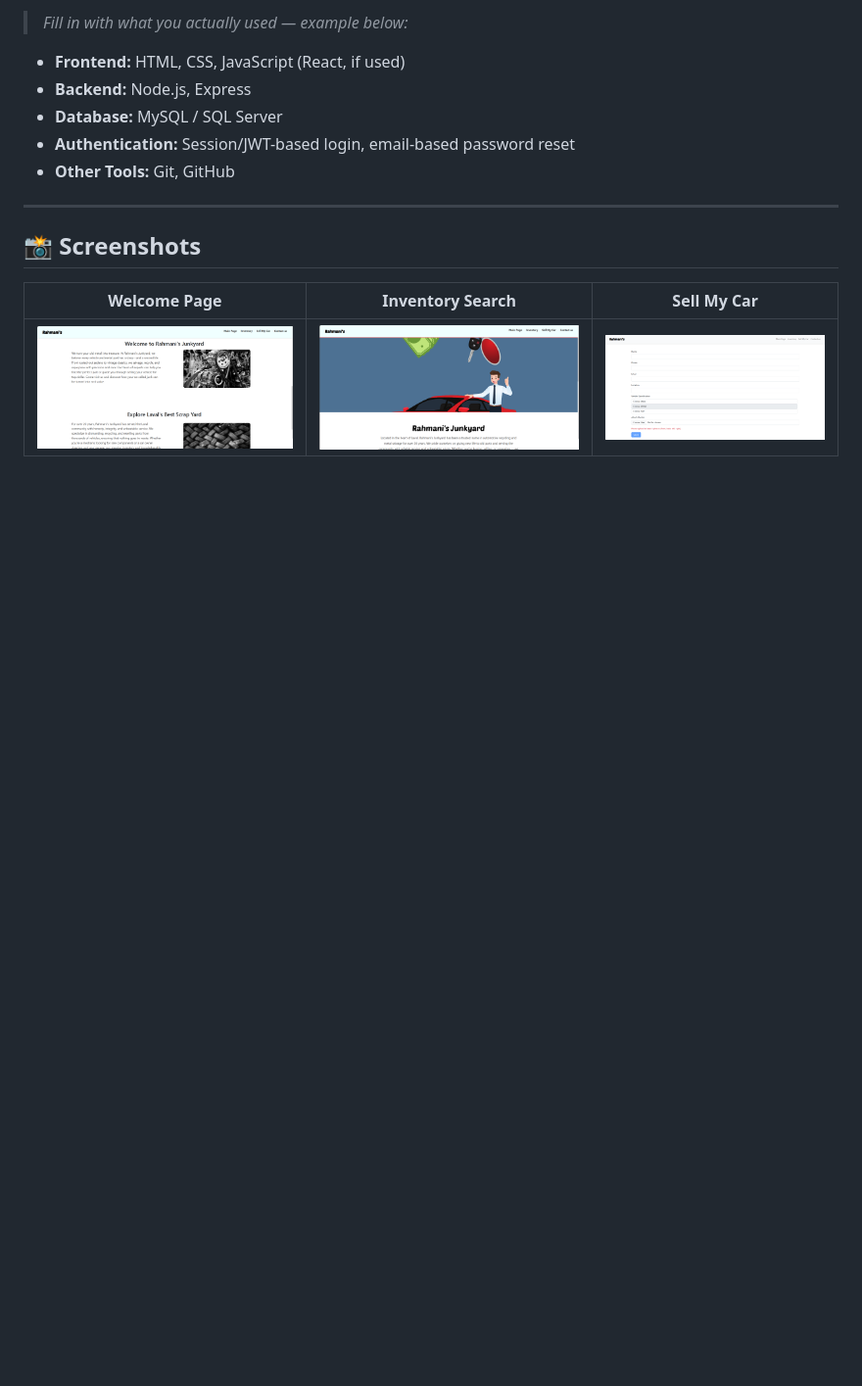
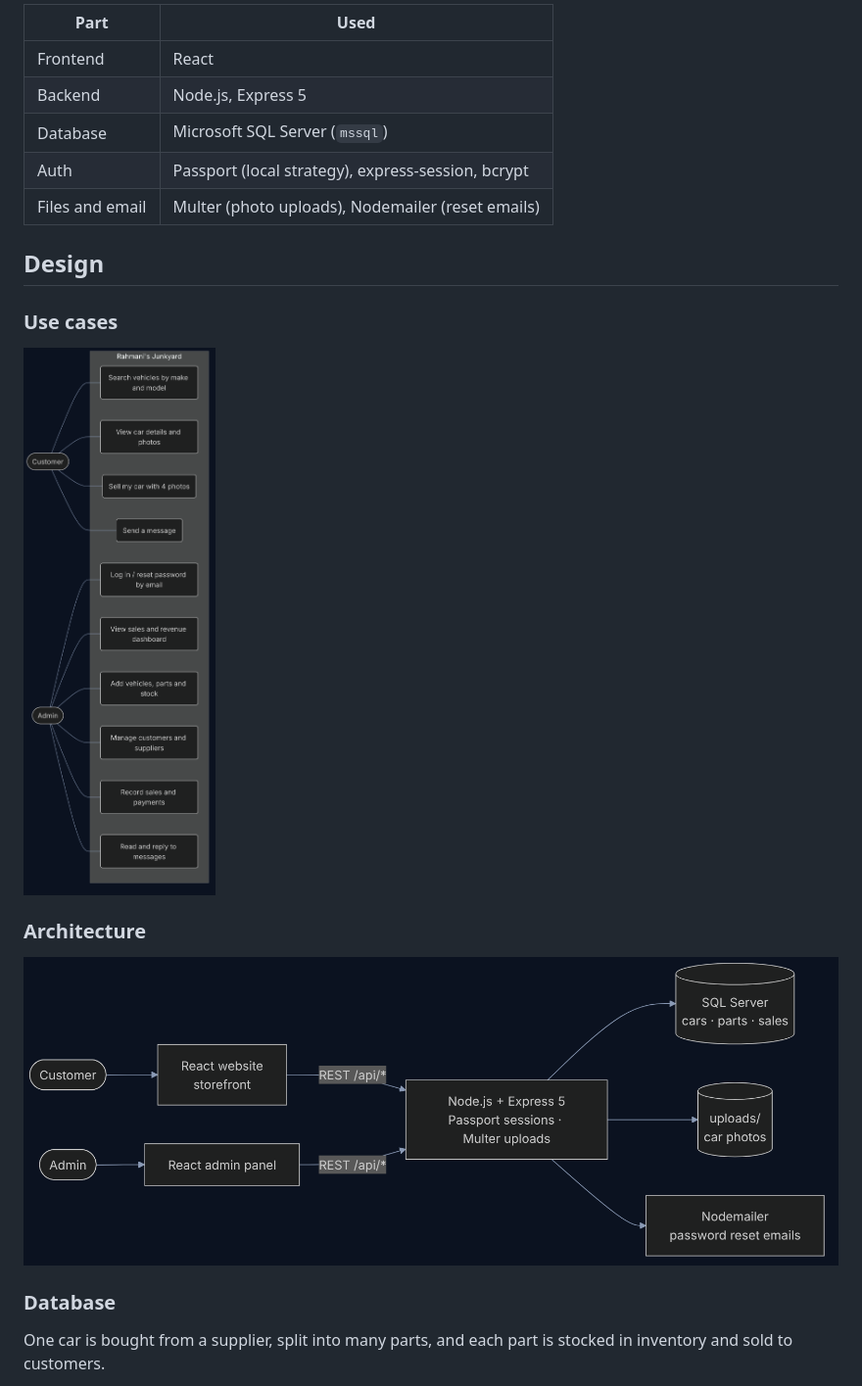
Before and after one commit to Rohullah1122/Rahmani-s-Group, a Markdown page: README.md, the part around one of its changes. Shown at 98% size. Drawn GitHub-style; pictures changed too: docs/architecture.png (added), docs/use_cases.png (added); blank space fills up the shorter version.

```diff
--- a/README.md
+++ b/README.md
@@ -37,17 +42,20 @@ Rahmani's Junkyard helps a salvage yard move online. Customers can browse availa
 
-> _Fill in with what you actually used — example below:_
+| Part | Used |
+|---|---|
+| Frontend | React |
+| Backend | Node.js, Express 5 |
+| Database | Microsoft SQL Server (`mssql`) |
+| Auth | Passport (local strategy), express-session, bcrypt |
+| Files and email | Multer (photo uploads), Nodemailer (reset emails) |
 
-- **Frontend:** HTML, CSS, JavaScript (React, if used)
-- **Backend:** Node.js, Express
-- **Database:** MySQL / SQL Server
-- **Authentication:** Session/JWT-based login, email-based password reset
-- **Other Tools:** Git, GitHub
+## Design
 
----
+### Use cases
+![Use case diagram](docs/use_cases.png)
 
-## 📸 Screenshots
+### Architecture
+![Architecture diagram](docs/architecture.png)
 
-| Welcome Page | Inventory Search | Sell My Car |
-|---|---|---|
-| ![Welcome](screenshots/welcome_page.png) | ![Inventory](screenshots/slider_page.png) | ![Sell My Car](screenshots/sell_mycar.png) |
+### Database
+One car is bought from a supplier, split into many parts, and each part is stocked in inventory and sold to customers.
 
```
Also changed, not shown: other parts of README.md (+50 -84 lines), docs/database.png (added), docs/sale_flow.png (added), 4 other files.
